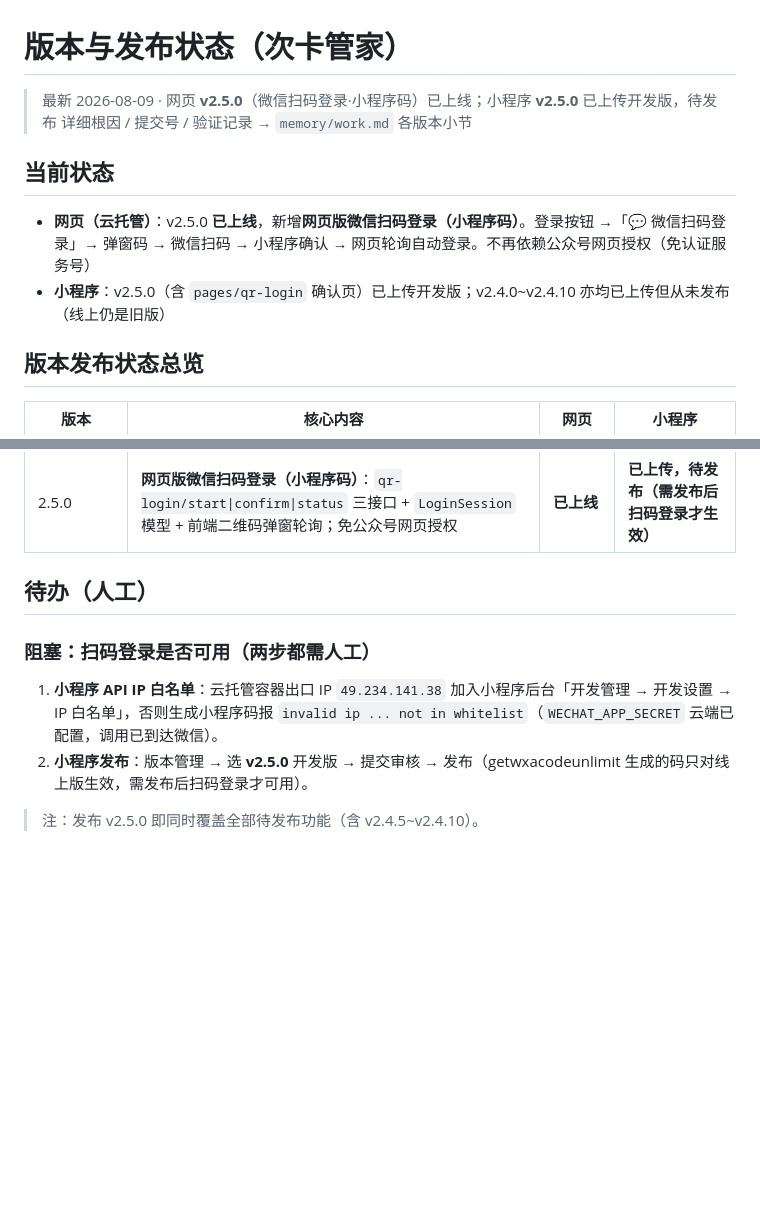
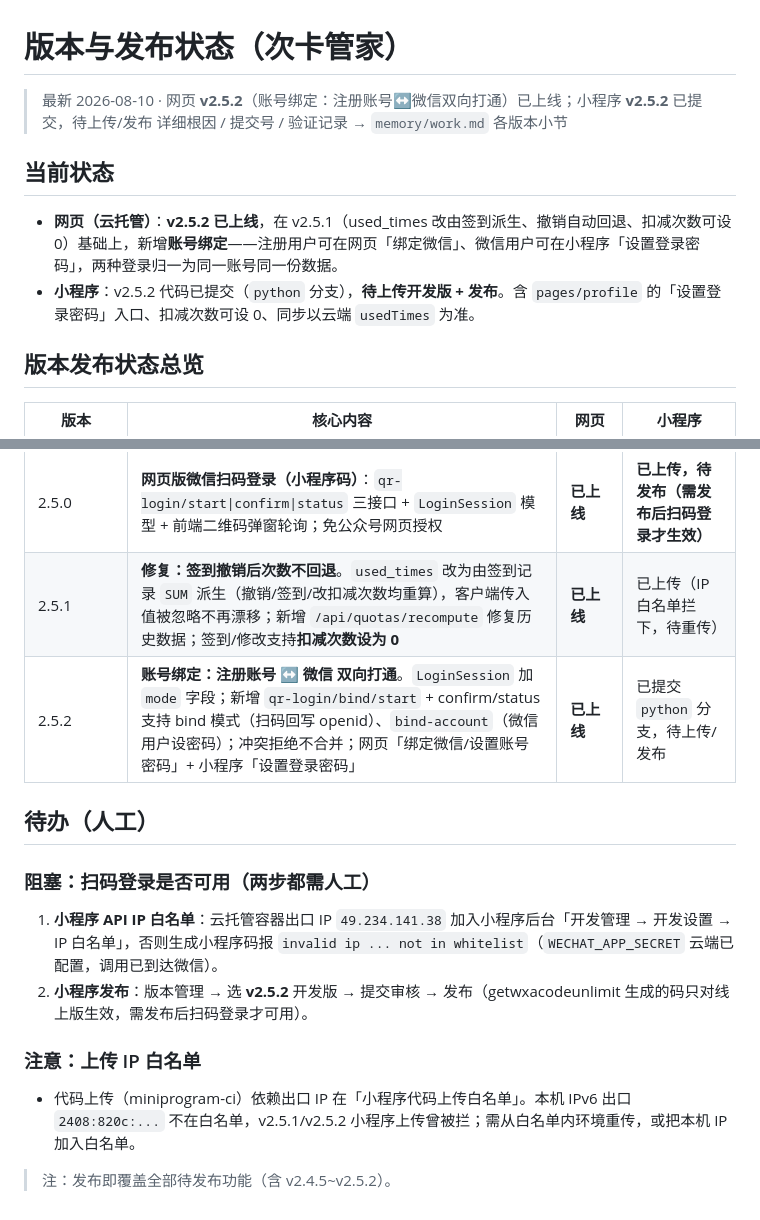
Before and after one commit to yanqingwang/base-table, a Markdown page: wechat/docs/版本状态.md, 2 parts joined by grey strips. Drawn GitHub-style; blank space fills up the shorter version.

Commit message:
docs(wechat): 同步版本状态 v2.5.1(撤销修复)+v2.5.2(账号绑定) 与待办

```diff
--- a/wechat/docs/版本状态.md
+++ b/wechat/docs/版本状态.md
@@ -1,12 +1,12 @@
 # 版本与发布状态（次卡管家）
 
-> 最新 2026-08-09 · 网页 **v2.5.0**（微信扫码登录·小程序码）已上线；小程序 **v2.5.0** 已上传开发版，待发布
+> 最新 2026-08-10 · 网页 **v2.5.2**（账号绑定：注册账号↔微信双向打通）已上线；小程序 **v2.5.2** 已提交，待上传/发布
 > 详细根因 / 提交号 / 验证记录 → `memory/work.md` 各版本小节
 
 ## 当前状态
 
-- **网页（云托管）**：v2.5.0 **已上线**，新增**网页版微信扫码登录（小程序码）**。登录按钮 →「💬 微信扫码登录」→ 弹窗码 → 微信扫码 → 小程序确认 → 网页轮询自动登录。不再依赖公众号网页授权（免认证服务号）
-- **小程序**：v2.5.0（含 `pages/qr-login` 确认页）已上传开发版；v2.4.0~v2.4.10 亦均已上传但从未发布（线上仍是旧版）
+- **网页（云托管）**：**v2.5.2 已上线**，在 v2.5.1（used_times 改由签到派生、撤销自动回退、扣减次数可设 0）基础上，新增**账号绑定**——注册用户可在网页「绑定微信」、微信用户可在小程序「设置登录密码」，两种登录归一为同一账号同一份数据。
+- **小程序**：v2.5.2 代码已提交（`python` 分支），**待上传开发版 + 发布**。含 `pages/profile` 的「设置登录密码」入口、扣减次数可设 0、同步以云端 `usedTimes` 为准。
 
 ## 版本发布状态总览
 
@@ -27,11 +27,16 @@
 | 2.4.9 | 总览「@」改显示备注(note)；商家差异以「· 商家：X」带标签展示；一次性清理将27条历史误存商家字段迁回备注；签到弹窗商家框默认隐藏 | **已上线** | 无需改动 |
 | 2.4.10 | 删除次卡时级联删除关联签到（网页+后端+小程序），确认框提示将连带删除N条签到；同步清理云端已删配额的本地孤儿签到 | **已上线** | **已上传，待发布** |
 | 2.5.0 | **网页版微信扫码登录（小程序码）**：`qr-login/start\|confirm\|status` 三接口 + `LoginSession` 模型 + 前端二维码弹窗轮询；免公众号网页授权 | **已上线** | **已上传，待发布（需发布后扫码登录才生效）** |
+| 2.5.1 | **修复：签到撤销后次数不回退**。`used_times` 改为由签到记录 `SUM` 派生（撤销/签到/改扣减次数均重算），客户端传入值被忽略不再漂移；新增 `/api/quotas/recompute` 修复历史数据；签到/修改支持**扣减次数设为 0** | **已上线** | 已上传（IP 白名单拦下，待重传） |
+| 2.5.2 | **账号绑定：注册账号 ↔ 微信 双向打通**。`LoginSession` 加 `mode` 字段；新增 `qr-login/bind/start` + confirm/status 支持 bind 模式（扫码回写 openid）、`bind-account`（微信用户设密码）；冲突拒绝不合并；网页「绑定微信/设置账号密码」+ 小程序「设置登录密码」 | **已上线** | 已提交 `python` 分支，待上传/发布 |
 
 ## 待办（人工）
 
 ### 阻塞：扫码登录是否可用（两步都需人工）
 1. **小程序 API IP 白名单**：云托管容器出口 IP `49.234.141.38` 加入小程序后台「开发管理 → 开发设置 → IP 白名单」，否则生成小程序码报 `invalid ip ... not in whitelist`（`WECHAT_APP_SECRET` 云端已配置，调用已到达微信）。
-2. **小程序发布**：版本管理 → 选 **v2.5.0** 开发版 → 提交审核 → 发布（getwxacodeunlimit 生成的码只对线上版生效，需发布后扫码登录才可用）。
+2. **小程序发布**：版本管理 → 选 **v2.5.2** 开发版 → 提交审核 → 发布（getwxacodeunlimit 生成的码只对线上版生效，需发布后扫码登录才可用）。
 
-> 注：发布 v2.5.0 即同时覆盖全部待发布功能（含 v2.4.5~v2.4.10）。
+### 注意：上传 IP 白名单
+- 代码上传（miniprogram-ci）依赖出口 IP 在「小程序代码上传白名单」。本机 IPv6 出口 `2408:820c:...` 不在白名单，v2.5.1/v2.5.2 小程序上传曾被拦；需从白名单内环境重传，或把本机 IP 加入白名单。
+
+> 注：发布即覆盖全部待发布功能（含 v2.4.5~v2.5.2）。
```
Also changed, not shown: wechat/memory/work.md (+35 -6 lines).
